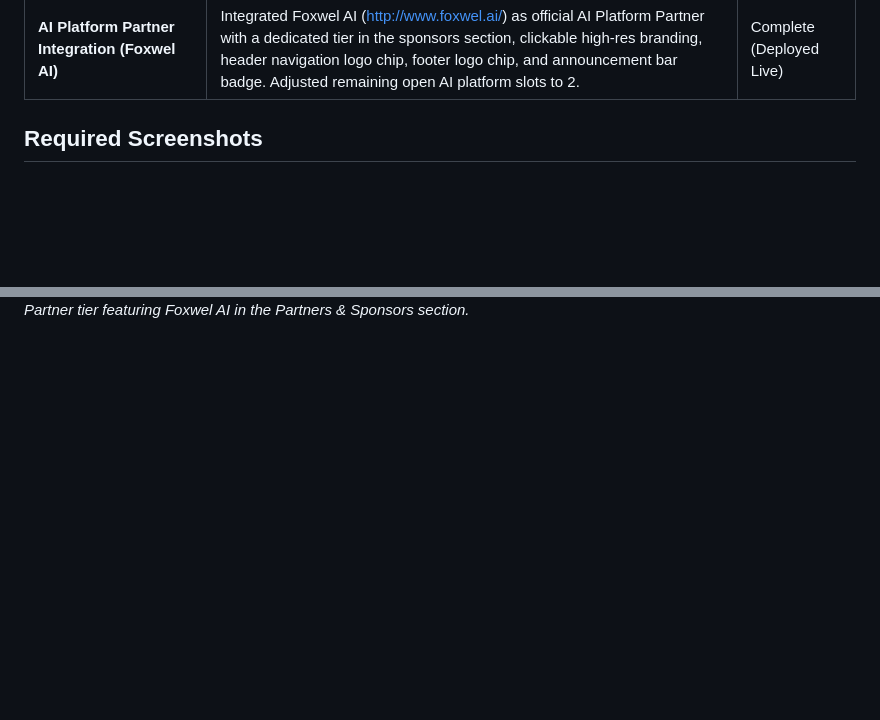
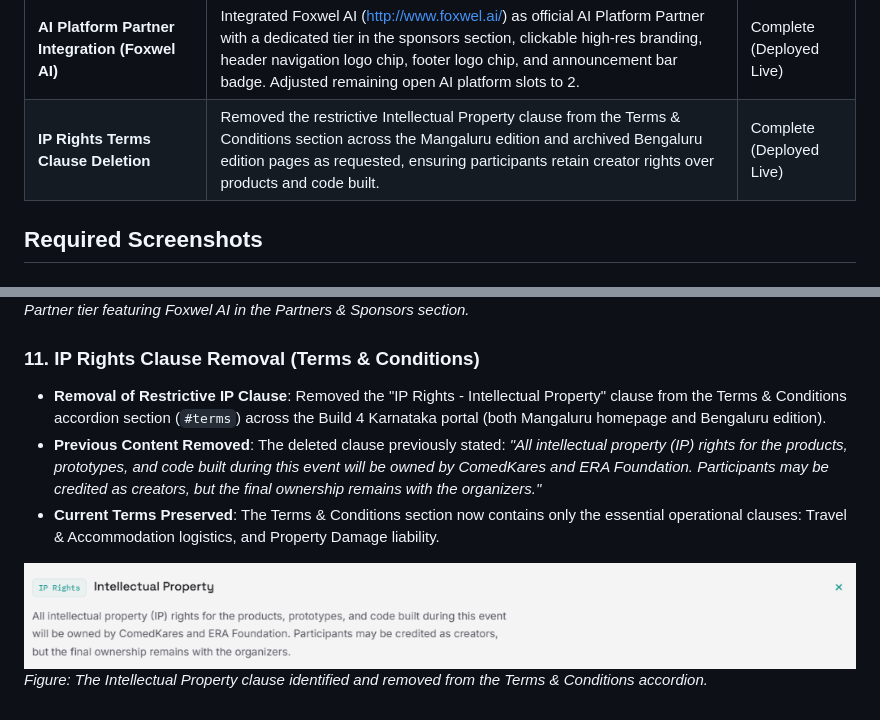
Before and after one commit to uditb-coder/Build4Karnataka, a Markdown page: management_update_report.md, 2 parts joined by grey strips. GitHub-like rendering; pictures changed too: assets/ip_clause_removal_request.png (added); blank space fills up the shorter version.

Commit message:
feat(b4k): remove intellectual property rights clause from terms and conditions

```diff
--- a/management_update_report.md
+++ b/management_update_report.md
@@ -203,6 +203,7 @@
 | **Sitemap Multi-City Expansion** | Updated sitemap.xml with daily/weekly crawl priorities across all regional edition URLs. | Complete |
 | **Innovation Partner Integration (Nitte Pharma)** | Integrated Nitte Pharma Innovation Centre (NGSM Institute of Pharmaceutical Sciences, Nitte Deemed to be University) as official Innovation Partner with a dedicated tier, responsive high-res clickable logo card, and direct URL routing in the Mangaluru edition sponsors section. | Complete (Deployed Live) |
 | **AI Platform Partner Integration (Foxwel AI)** | Integrated Foxwel AI (http://www.foxwel.ai/) as official AI Platform Partner with a dedicated tier in the sponsors section, clickable high-res branding, header navigation logo chip, footer logo chip, and announcement bar badge. Adjusted remaining open AI platform slots to 2. | Complete (Deployed Live) |
+| **IP Rights Terms Clause Deletion** | Removed the restrictive Intellectual Property clause from the Terms & Conditions section across the Mangaluru edition and archived Bengaluru edition pages as requested, ensuring participants retain creator rights over products and code built. | Complete (Deployed Live) |
 
 ## Required Screenshots
 ### LMS Quality Audit UI Feature Screenshots
@@ -1028,3 +1029,11 @@ Build 4 Karnataka has expanded statewide, moving its flagship edition from Benga
 
 ![Foxwel AI Partner in Sponsors](assets/foxwel_partner_sponsors.png)
 *Figure: AI Platform Partner tier featuring Foxwel AI in the Partners & Sponsors section.*
+
+### 11. IP Rights Clause Removal (Terms & Conditions)
+- **Removal of Restrictive IP Clause**: Removed the "IP Rights - Intellectual Property" clause from the Terms & Conditions accordion section (`#terms`) across the Build 4 Karnataka portal (both Mangaluru homepage and Bengaluru edition).
+- **Previous Content Removed**: The deleted clause previously stated: *"All intellectual property (IP) rights for the products, prototypes, and code built during this event will be owned by ComedKares and ERA Foundation. Participants may be credited as creators, but the final ownership remains with the organizers."*
+- **Current Terms Preserved**: The Terms & Conditions section now contains only the essential operational clauses: Travel & Accommodation logistics, and Property Damage liability.
+
+![IP Rights Clause Removed](assets/ip_clause_removal_request.png)
+*Figure: The Intellectual Property clause identified and removed from the Terms & Conditions accordion.*
```
Also changed, not shown: team_update_instructions.md (+7 -0 lines), 2 other files.
